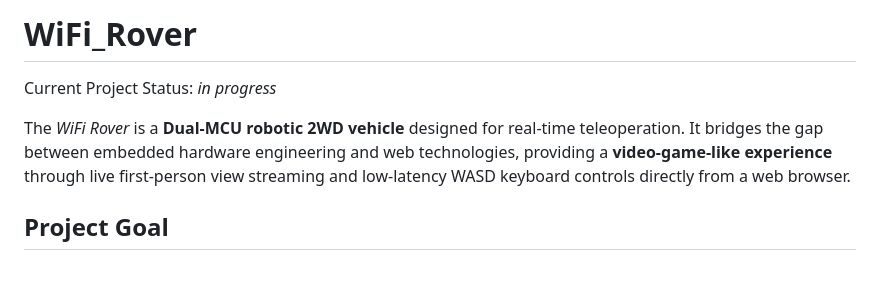
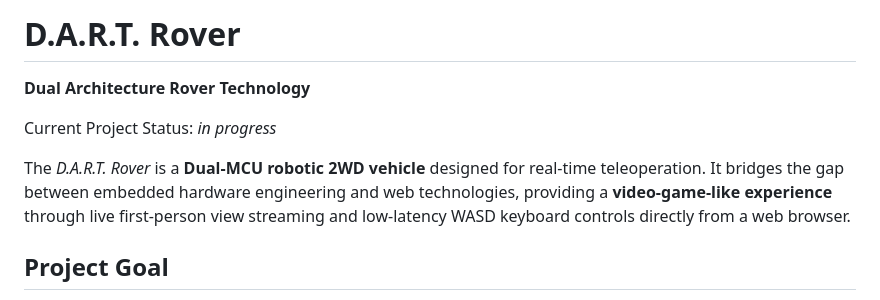
Before and after one commit to paulantofe/D.A.R.T., a Markdown page: README.md, the part around the change. Rendered like a GitHub page; blank space fills up the shorter version.

Commit message:
dosc: rename project to D.A.R.T. Rover

```diff
--- a/README.md
+++ b/README.md
@@ -1,8 +1,9 @@
-# WiFi_Rover
+# D.A.R.T. Rover
+**Dual Architecture Rover Technology**
 
 Current Project Status: *in progress*
 
-The *WiFi Rover* is a **Dual-MCU robotic 2WD vehicle** designed for real-time teleoperation. It bridges the gap between embedded hardware engineering and web technologies, providing a **video-game-like experience** through live first-person view streaming and low-latency WASD keyboard controls directly from a web browser.
+The *D.A.R.T. Rover* is a **Dual-MCU robotic 2WD vehicle** designed for real-time teleoperation. It bridges the gap between embedded hardware engineering and web technologies, providing a **video-game-like experience** through live first-person view streaming and low-latency WASD keyboard controls directly from a web browser.
 
 ## Project Goal
 
```
